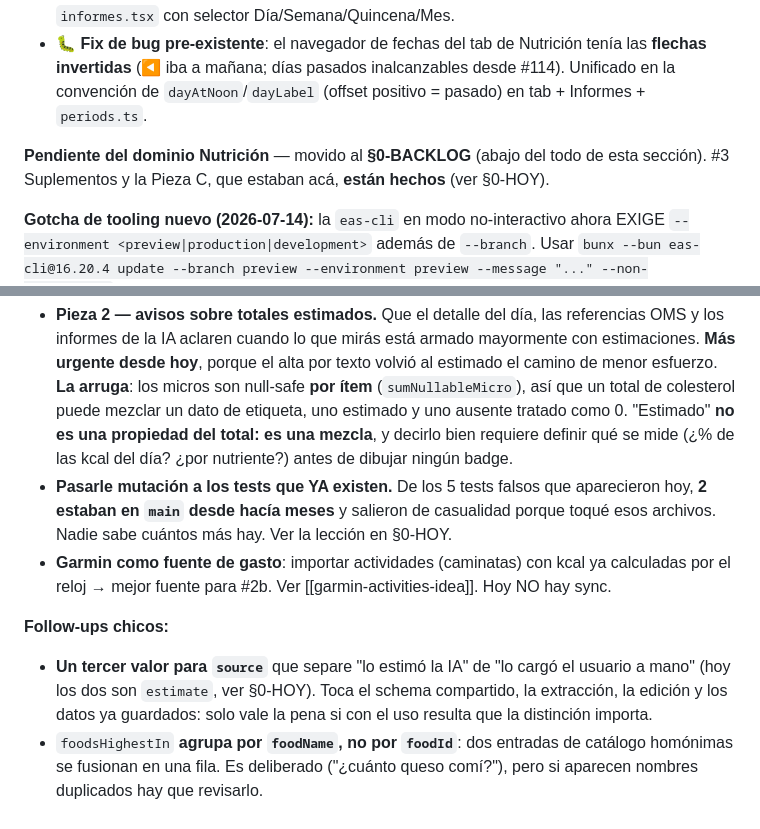
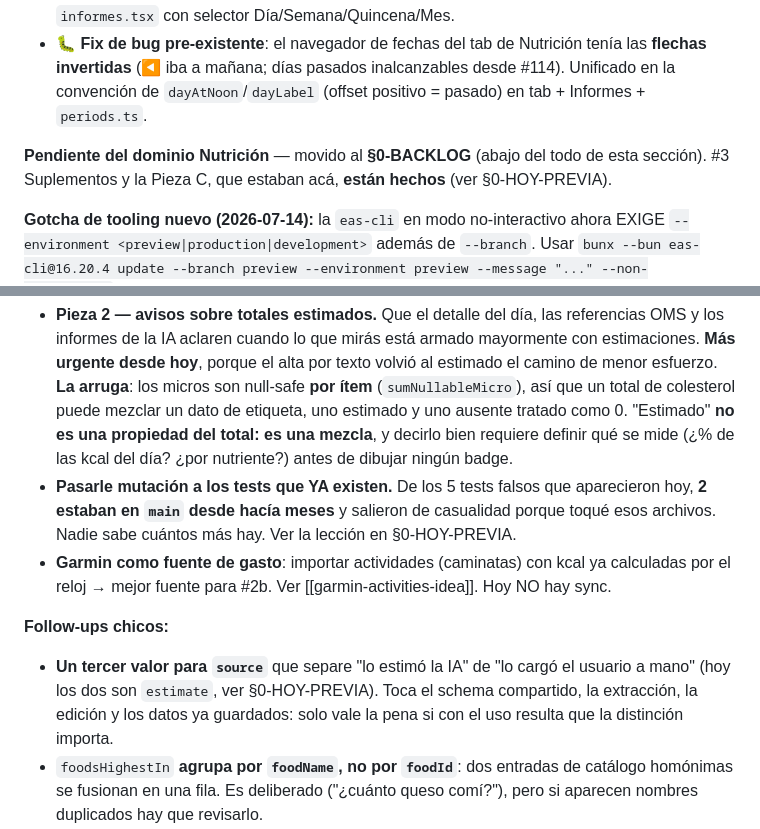
Before and after one commit to thusspokedata/pulsia, a Markdown page: ONBOARDING.md, 2 parts joined by grey strips. Drawn GitHub-style.

Commit message:
docs(onboarding): corregir refs §0-HOY→§0-HOY-PREVIA tras el rename (review @claude)

```diff
--- a/ONBOARDING.md
+++ b/ONBOARDING.md
@@ -56,7 +56,7 @@ Todo mergeado en `main`, backend deployado, entregado por **OTA a vc10** (runtim
 - **#4 Informes del agente** (estado holístico): **diario** (#124, migración **0015** `report` + `settings.reports_enabled`) + **periódicos** (#125, semanal desde lunes / quincenal 1-15,16-fin / mensual). `AiClient.generateReport` (Opus, patrón `interpretEcg`, **texto plano** sin markdown) genera resumen + 2-4 consejos desde datos **holísticos** (comidas/agua/metas/gasto/sesiones/métricas de Progreso); **opt-in** por usuario (switch en Config, default OFF, patrón `ecgEnabled`) + **recordatorio local** diario (default 21:30, `expo-notifications`, sin cron ni push); aporta hasta 2 observaciones a la **memoria del atleta** (`appendMemory` recorta desde el FRENTE, no pierde lo nuevo). Generación **lazy al abrir** (guardado, botón Regenerar). Anti-inyección + anclaje no-médico (por el colesterol). Pantalla `informes.tsx` con selector Día/Semana/Quincena/Mes.
 - **🐛 Fix de bug pre-existente**: el navegador de fechas del tab de Nutrición tenía las **flechas invertidas** (◀ iba a mañana; días pasados inalcanzables desde #114). Unificado en la convención de `dayAtNoon`/`dayLabel` (offset positivo = pasado) en tab + Informes + `periods.ts`.
 
-**Pendiente del dominio Nutrición** — movido al **§0-BACKLOG** (abajo del todo de esta sección). #3 Suplementos y la Pieza C, que estaban acá, **están hechos** (ver §0-HOY).
+**Pendiente del dominio Nutrición** — movido al **§0-BACKLOG** (abajo del todo de esta sección). #3 Suplementos y la Pieza C, que estaban acá, **están hechos** (ver §0-HOY-PREVIA).
 
 **Gotcha de tooling nuevo (2026-07-14):** la `eas-cli` en modo no-interactivo ahora EXIGE `--environment <preview|production|development>` además de `--branch`. Usar `bunx --bun eas-cli@16.20.4 update --branch preview --environment preview --message "..." --non-interactive`.
 
@@ -70,11 +70,11 @@ Todo mergeado en `main`, backend deployado, entregado por **OTA a vc10** (runtim
 
 **Piezas con tamaño propio (merecen spec):**
 - **Pieza 2 — avisos sobre totales estimados.** Que el detalle del día, las referencias OMS y los informes de la IA aclaren cuando lo que mirás está armado mayormente con estimaciones. **Más urgente desde hoy**, porque el alta por texto volvió al estimado el camino de menor esfuerzo. **La arruga**: los micros son null-safe **por ítem** (`sumNullableMicro`), así que un total de colesterol puede mezclar un dato de etiqueta, uno estimado y uno ausente tratado como 0. "Estimado" **no es una propiedad del total: es una mezcla**, y decirlo bien requiere definir qué se mide (¿% de las kcal del día? ¿por nutriente?) antes de dibujar ningún badge.
-- **Pasarle mutación a los tests que YA existen.** De los 5 tests falsos que aparecieron hoy, **2 estaban en `main` desde hacía meses** y salieron de casualidad porque toqué esos archivos. Nadie sabe cuántos más hay. Ver la lección en §0-HOY.
+- **Pasarle mutación a los tests que YA existen.** De los 5 tests falsos que aparecieron hoy, **2 estaban en `main` desde hacía meses** y salieron de casualidad porque toqué esos archivos. Nadie sabe cuántos más hay. Ver la lección en §0-HOY-PREVIA.
 - **Garmin como fuente de gasto**: importar actividades (caminatas) con kcal ya calculadas por el reloj → mejor fuente para #2b. Ver [[garmin-activities-idea]]. Hoy NO hay sync.
 
 **Follow-ups chicos:**
-- **Un tercer valor para `source`** que separe "lo estimó la IA" de "lo cargó el usuario a mano" (hoy los dos son `estimate`, ver §0-HOY). Toca el schema compartido, la extracción, la edición y los datos ya guardados: solo vale la pena si con el uso resulta que la distinción importa.
+- **Un tercer valor para `source`** que separe "lo estimó la IA" de "lo cargó el usuario a mano" (hoy los dos son `estimate`, ver §0-HOY-PREVIA). Toca el schema compartido, la extracción, la edición y los datos ya guardados: solo vale la pena si con el uso resulta que la distinción importa.
 - `foodsHighestIn` **agrupa por `foodName`, no por `foodId`**: dos entradas de catálogo homónimas se fusionan en una fila. Es deliberado ("¿cuánto queso comí?"), pero si aparecen nombres duplicados hay que revisarlo.
 - **Flake en `mobile/__tests__/ecg.test.tsx`**: apareció 2 veces en la sesión (warning de `act`), nunca reproducible aislado. Hipótesis: contención de CPU con varios agentes corriendo la suite a la vez. Sin diagnosticar.
 - Menores de PRs anteriores: mostrar colesterol/agua en el catálogo; test de render de las flechas; agregación por-día con TZ para "días sobre/bajo meta" exactos en periódicos; `listSessions` con rango SQL (perf); recolorear `MuscleMap`/`SessionIndicator`; tabs con íconos; borrar los usuarios ops descartables (`ops-releases-vc8/9/10@pulsia.internal`).
```
Also changed, not shown: other parts of ONBOARDING.md (+1 -1 lines).
